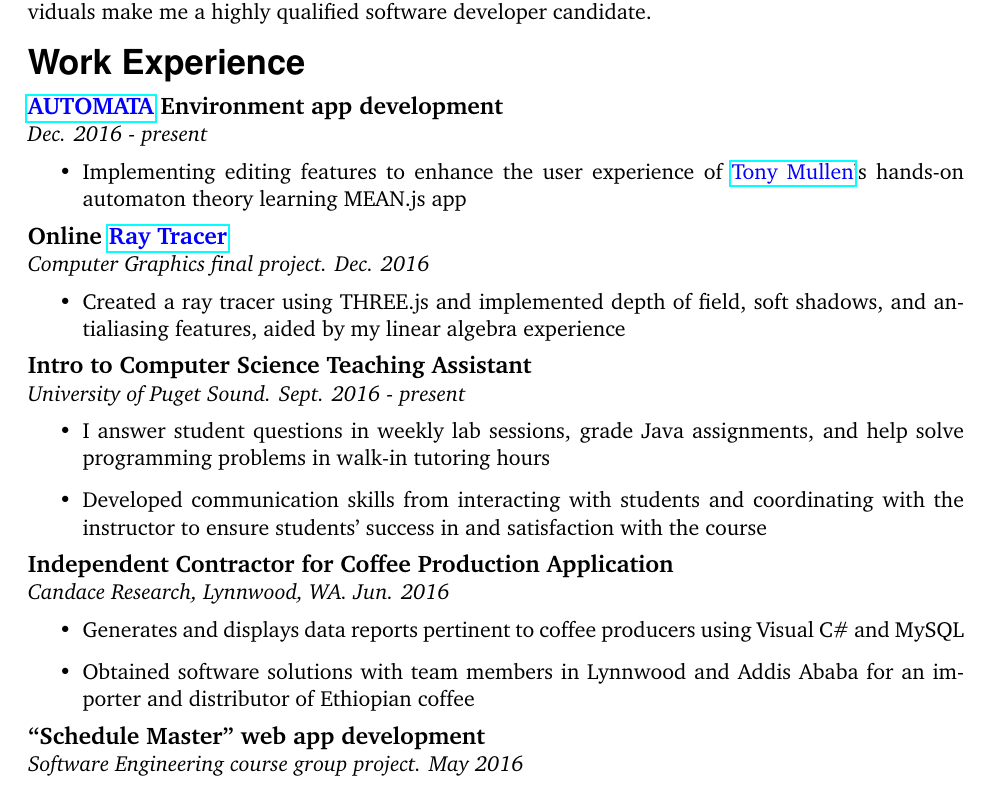
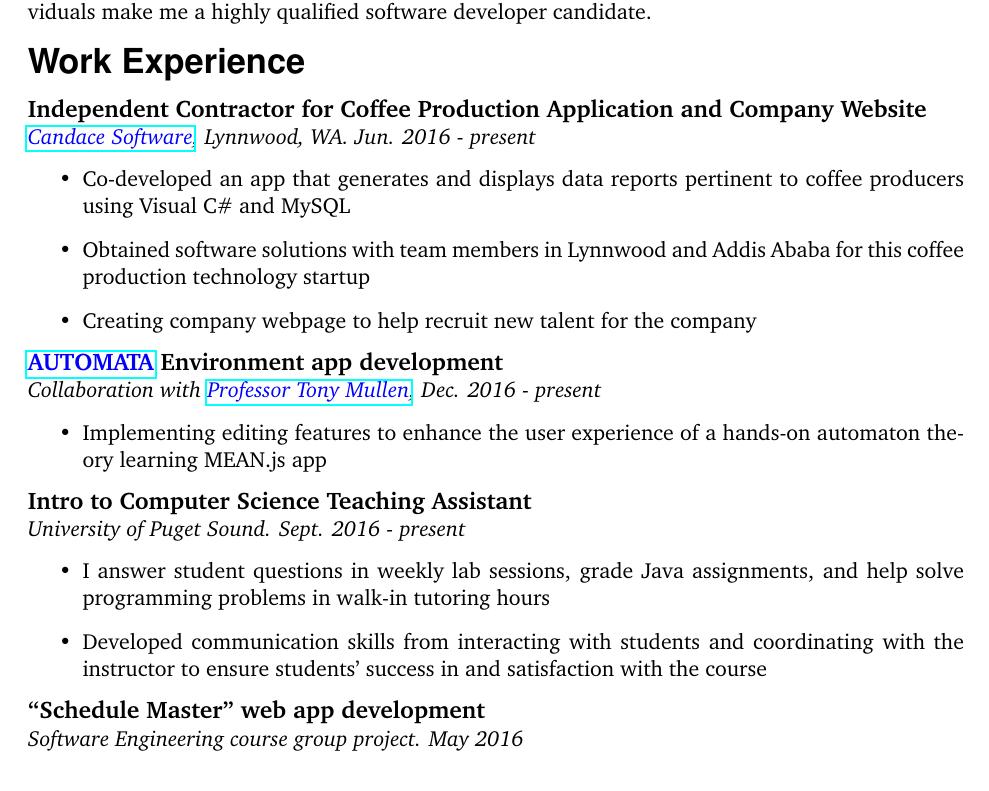
Before and after one commit to smburdick/smburdick.github.io, a LaTeX CV (cv/resume.tex): part of the page, cut so that both start at the same text. Compiled offline with pdfLaTeX.

Commit message:
revised view and resume

```diff
--- a/docs/resume.tex
+++ b/cv/resume.tex
@@ -39,29 +39,32 @@
 Upcoming graduate in Computer Science pursuing a strong mathematical foundation and practical development experience. My contributions to solving programming problems with teams and individuals make me a highly qualified software developer candidate. \\\\
 \smallskip
 \noindent{\LARGE \bf \phv{Work Experience} }  \medskip\\
+\noindent \centerline{\large \bf Independent Contractor for Coffee Production Application and Company Website \hfill }
+\\
+\emph{ {\textcolor{blue}{\href{http://candacesoft.com}{Candace Software}}, Lynnwood, WA. Jun. 2016 - present}}
+\begin{itemize}
+  \item Co-developed an app that generates and displays data reports pertinent to coffee producers using Visual C\# and MySQL
+  \item Obtained software solutions with team members in Lynnwood and Addis Ababa for this coffee production technology startup
+  \item Creating company webpage to help recruit new talent for the company
+\end{itemize}
 \noindent \centerline{\large \bf {\textcolor{blue}{\href{https://tmfsa.herokuapp.com/}{AUTOMATA}} Environment app development \hfill  }}
-\\\emph{Dec. 2016 - present}
+\\\emph{Collaboration with \textcolor{blue}{\href{http://mathcs.pugetsound.edu/~tmullen/}{Professor Tony Mullen}}, Dec. 2016 - present}
 \begin{itemize}
-\item Implementing editing features to enhance the user experience of \textcolor{blue}{\href{http://mathcs.pugetsound.edu/~tmullen/}{Tony Mullen}}'s hands-on automaton theory learning MEAN.js app
+\item Implementing editing features to enhance the user experience of a hands-on automaton theory learning MEAN.js app
 % \item Gaining practice writing code to specifications
 \end{itemize}
-\noindent \centerline{\large \bf Online {\textcolor{blue}{\href{https://smburdick.github.io/threejs-raytracer}{Ray Tracer}} \hfill }}
-\\\emph{Computer Graphics final project. Dec. 2016}
-\begin{itemize}
-	\item Created a ray tracer using THREE.js and implemented depth of field, soft shadows, and antialiasing features, aided by my linear algebra experience
-\end{itemize}
+%\noindent \centerline{\large \bf Online {\textcolor{blue}{\href{https://smburdick.github.io/threejs-raytracer}{Ray Tracer}} \hfill }}
+%\\\emph{Computer Graphics final project. Dec. 2016}
+%\begin{itemize}
+%	\item Created a ray tracer using THREE.js and implemented depth of field, soft shadows, and antialiasing features, aided by my linear algebra experience
+%\end{itemize}
 \noindent \centerline{\large \bf Intro to Computer Science Teaching Assistant \hfill }
 \\\emph{University of Puget Sound. Sept. 2016 - present}
 \begin{itemize}
   \item I answer student questions in weekly lab sessions, grade Java assignments, and help solve programming problems in walk-in tutoring hours
   \item Developed communication skills from interacting with students and coordinating with the instructor to ensure students' success in and satisfaction with the course
 \end{itemize}
-\noindent \centerline{\large \bf Independent Contractor for Coffee Production Application \hfill }
-\\\emph{Candace Research, Lynnwood, WA. Jun. 2016}
-\begin{itemize}
-  \item Generates and displays data reports pertinent to coffee producers using Visual C\# and MySQL
-  \item Obtained software solutions with team members in Lynnwood and Addis Ababa for an importer and distributor of Ethiopian coffee
-\end{itemize}
+
 % \noindent\centerline{\large\bf }
 \noindent \centerline{\large \bf ``Schedule Master'' web app development \hfill }
 \\\emph{Software Engineering course group project. May 2016}
```
Also changed, not shown: cv/resume.pdf (added), docs/resume.pdf (deleted), 2 other files.
